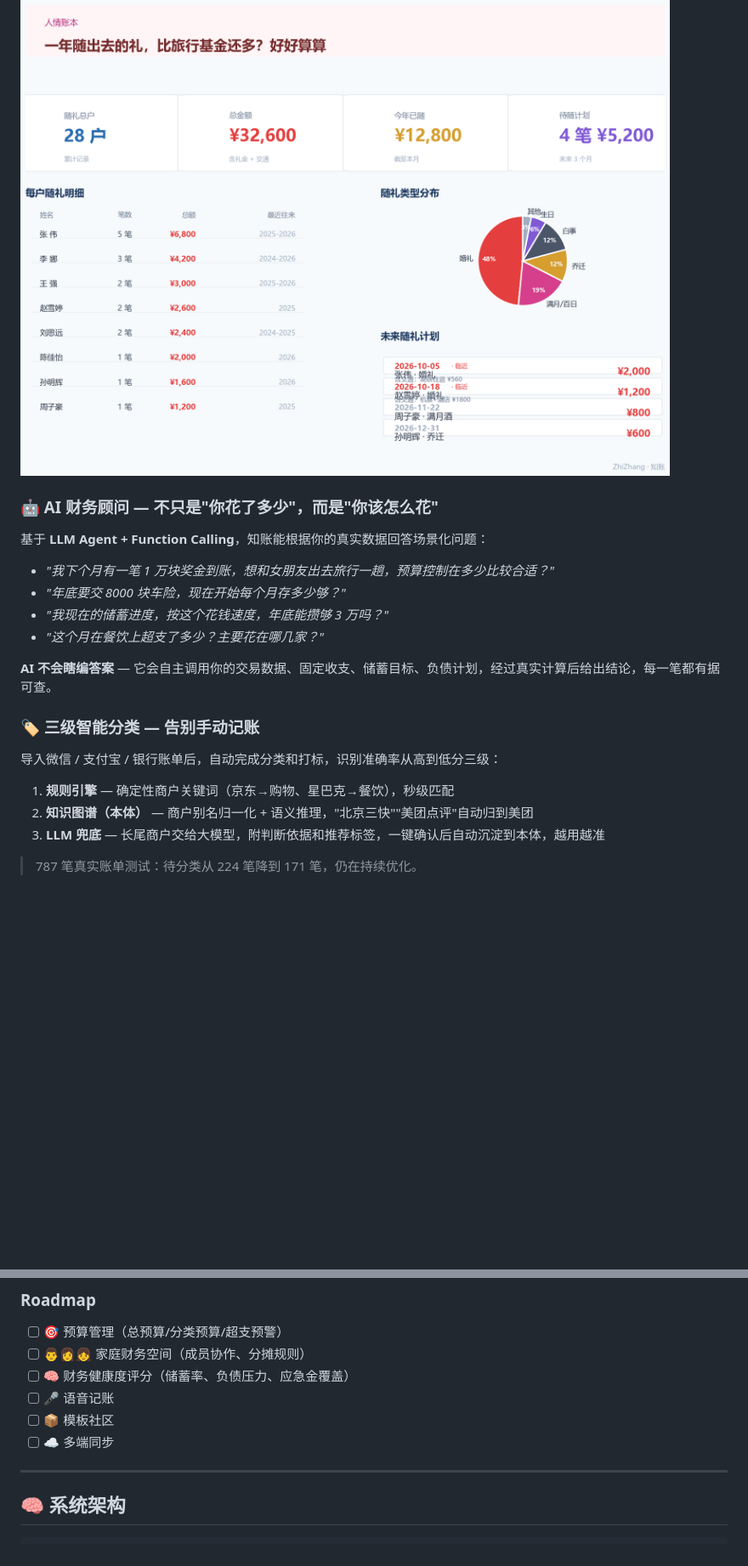
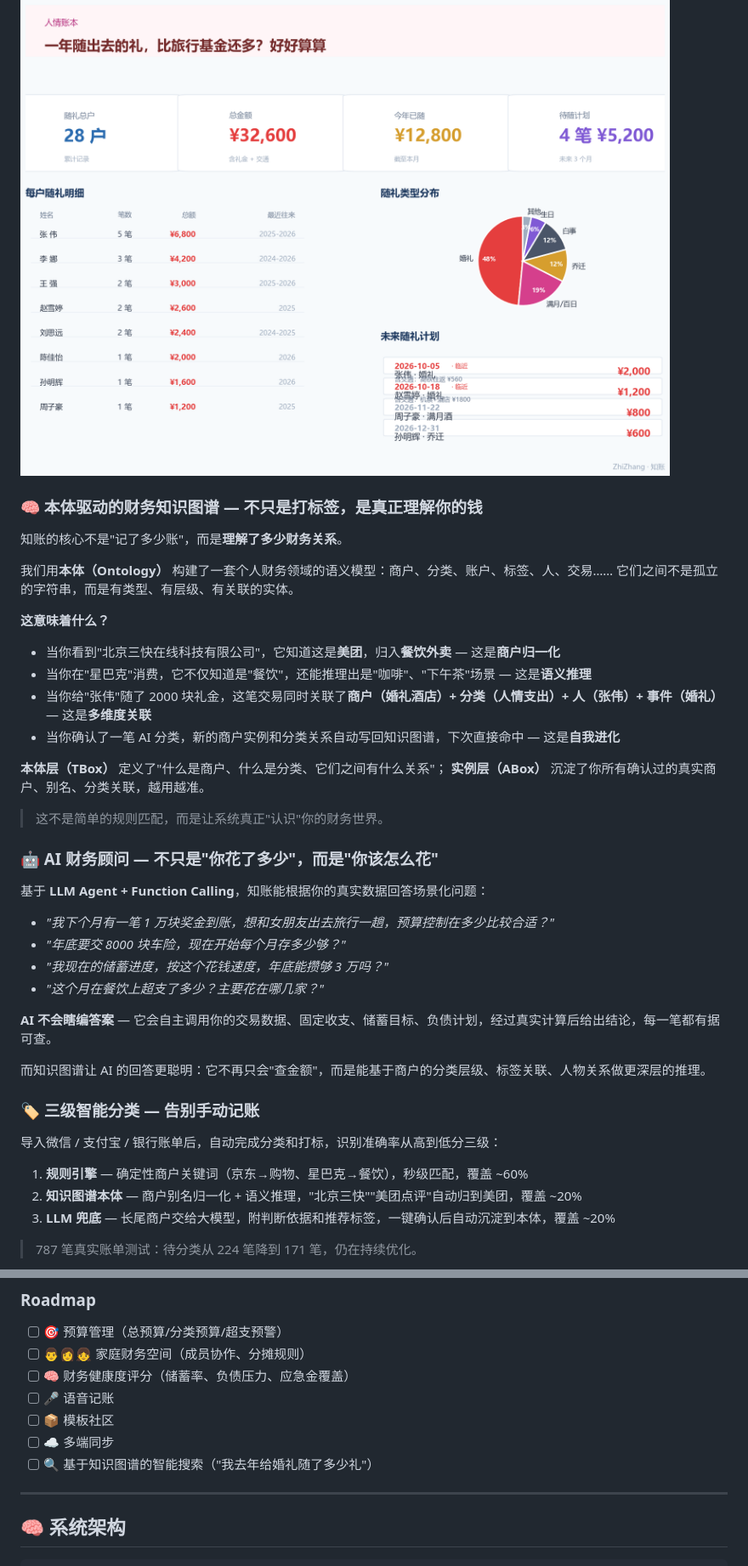
Before and after one commit to evamardin/ZhiZhang-, a Markdown page: README.md, 2 parts joined by grey strips. Shown at 85% size. Rendered like a GitHub page; blank space fills up the shorter version.

```diff
--- a/README.md
+++ b/README.md
@@ -45,6 +48,24 @@
 
 ![人情账本演示](docs/screenshots/gifts-demo.png)
 
+### 🧠 本体驱动的财务知识图谱 — 不只是打标签，是真正理解你的钱
+
+知账的核心不是"记了多少账"，而是**理解了多少财务关系**。
+
+我们用**本体（Ontology）** 构建了一套个人财务领域的语义模型：商户、分类、账户、标签、人、交易…… 它们之间不是孤立的字符串，而是有类型、有层级、有关联的实体。
+
+**这意味着什么？**
+
+- 当你看到"北京三快在线科技有限公司"，它知道这是**美团**，归入**餐饮外卖** — 这是**商户归一化**
+- 当你在"星巴克"消费，它不仅知道是"餐饮"，还能推理出是"咖啡"、"下午茶"场景 — 这是**语义推理**
+- 当你给"张伟"随了 2000 块礼金，这笔交易同时关联了**商户（婚礼酒店）+ 分类（人情支出）+ 人（张伟）+ 事件（婚礼）** — 这是**多维度关联**
+- 当你确认了一笔 AI 分类，新的商户实例和分类关系自动写回知识图谱，下次直接命中 — 这是**自我进化**
+
+**本体层（TBox）** 定义了"什么是商户、什么是分类、它们之间有什么关系"；
+**实例层（ABox）** 沉淀了你所有确认过的真实商户、别名、分类关联，越用越准。
+
+> 这不是简单的规则匹配，而是让系统真正"认识"你的财务世界。
+
 ### 🤖 AI 财务顾问 — 不只是"你花了多少"，而是"你该怎么花"
 
 基于 **LLM Agent + Function Calling**，知账能根据你的真实数据回答场景化问题：
@@ -56,13 +77,15 @@
 
 **AI 不会瞎编答案** — 它会自主调用你的交易数据、固定收支、储蓄目标、负债计划，经过真实计算后给出结论，每一笔都有据可查。
 
+而知识图谱让 AI 的回答更聪明：它不再只会"查金额"，而是能基于商户的分类层级、标签关联、人物关系做更深层的推理。
+
 ### 🏷️ 三级智能分类 — 告别手动记账
 
 导入微信 / 支付宝 / 银行账单后，自动完成分类和打标，识别准确率从高到低分三级：
 
-1. **规则引擎** — 确定性商户关键词（京东→购物、星巴克→餐饮），秒级匹配
-2. **知识图谱（本体）** — 商户别名归一化 + 语义推理，"北京三快""美团点评"自动归到美团
-3. **LLM 兜底** — 长尾商户交给大模型，附判断依据和推荐标签，一键确认后自动沉淀到本体，越用越准
+1. **规则引擎** — 确定性商户关键词（京东→购物、星巴克→餐饮），秒级匹配，覆盖 ~60%
+2. **知识图谱本体** — 商户别名归一化 + 语义推理，"北京三快""美团点评"自动归到美团，覆盖 ~20%
+3. **LLM 兜底** — 长尾商户交给大模型，附判断依据和推荐标签，一键确认后自动沉淀到本体，覆盖 ~20%
 
 > 787 笔真实账单测试：待分类从 224 笔降到 171 笔，仍在持续优化。
 
@@ -124,6 +148,7 @@
 - [ ] 🎤 语音记账
 - [ ] 📦 模板社区
 - [ ] ☁️ 多端同步
+- [ ] 🔍 基于知识图谱的智能搜索（"我去年给婚礼随了多少礼"）
 
 ---
 
```
Also changed, not shown: other parts of README.md (+40 -16 lines).
